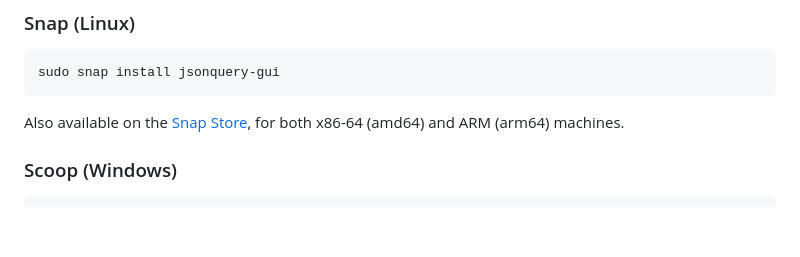
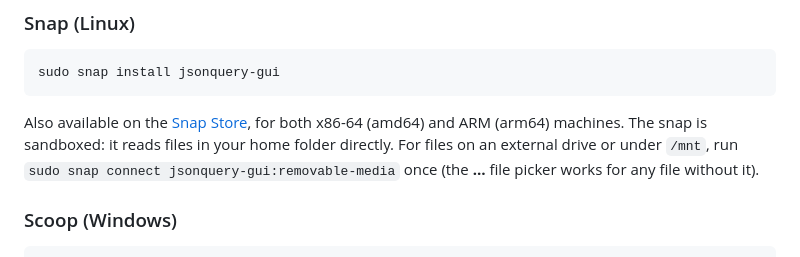
Before and after one commit to nujufas/jsonquery_gui, a Markdown page: README.md, the part around the change. GitHub-like rendering; blank space fills up the shorter version.

Commit message:
docs: explain the snap's sandbox and the removable-media connect step
The README says the snap is sandboxed: it reads files in the home folder
directly (the `home` plug auto-connects on desktops), while files on an
external drive or under /mnt need
`snap connect jsonquery-gui:removable-media` once, because that plug does
not auto-connect until the Store approves it. The "..." file picker works
for any file without it.

Co-Authored-By: Claude <noreply@anthropic.com>

````diff
--- a/README.md
+++ b/README.md
@@ -106,7 +106,10 @@ sudo snap install jsonquery-gui
 ```
 
 Also available on the [Snap Store](https://snapcraft.io/jsonquery-gui), for
-both x86-64 (amd64) and ARM (arm64) machines.
+both x86-64 (amd64) and ARM (arm64) machines. The snap is sandboxed: it reads
+files in your home folder directly. For files on an external drive or under
+`/mnt`, run `sudo snap connect jsonquery-gui:removable-media` once (the **…**
+file picker works for any file without it).
 
 ### Scoop (Windows)
 
````
